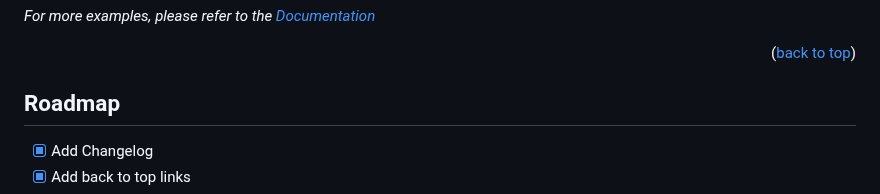
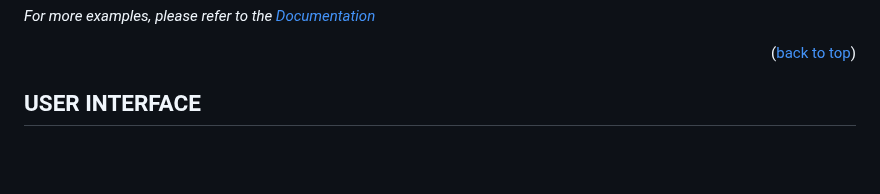
Before and after one commit to Elaf24/Full-Stack-Web-Project, a Markdown page: README.md, the part around the change. GitHub-like rendering; blank space fills up the shorter version.

```diff
--- a/README.md
+++ b/README.md
@@ -136,9 +136,9 @@ _For more examples, please refer to the [Documentation](https://example.com)_
 
 
 <!-- ROADMAP -->
-## Roadmap
+## USER INTERFACE
 
-- [x] Add Changelog
+<!-- [x] Add Changelog
 - [x] Add back to top links
 - [ ] Add Additional Templates w/ Examples
 - [ ] Add "components" document to easily copy & paste sections of the readme
```
